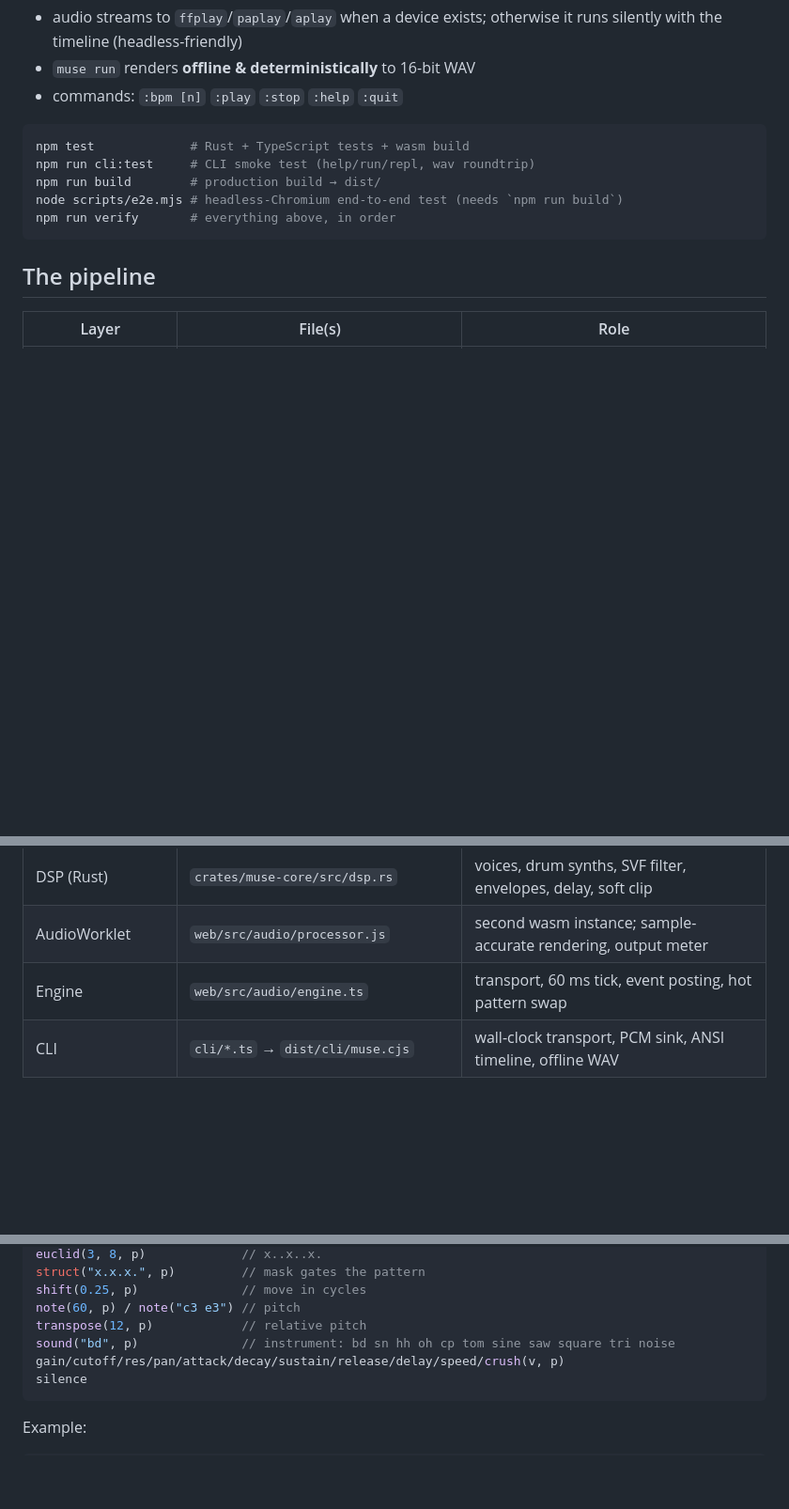
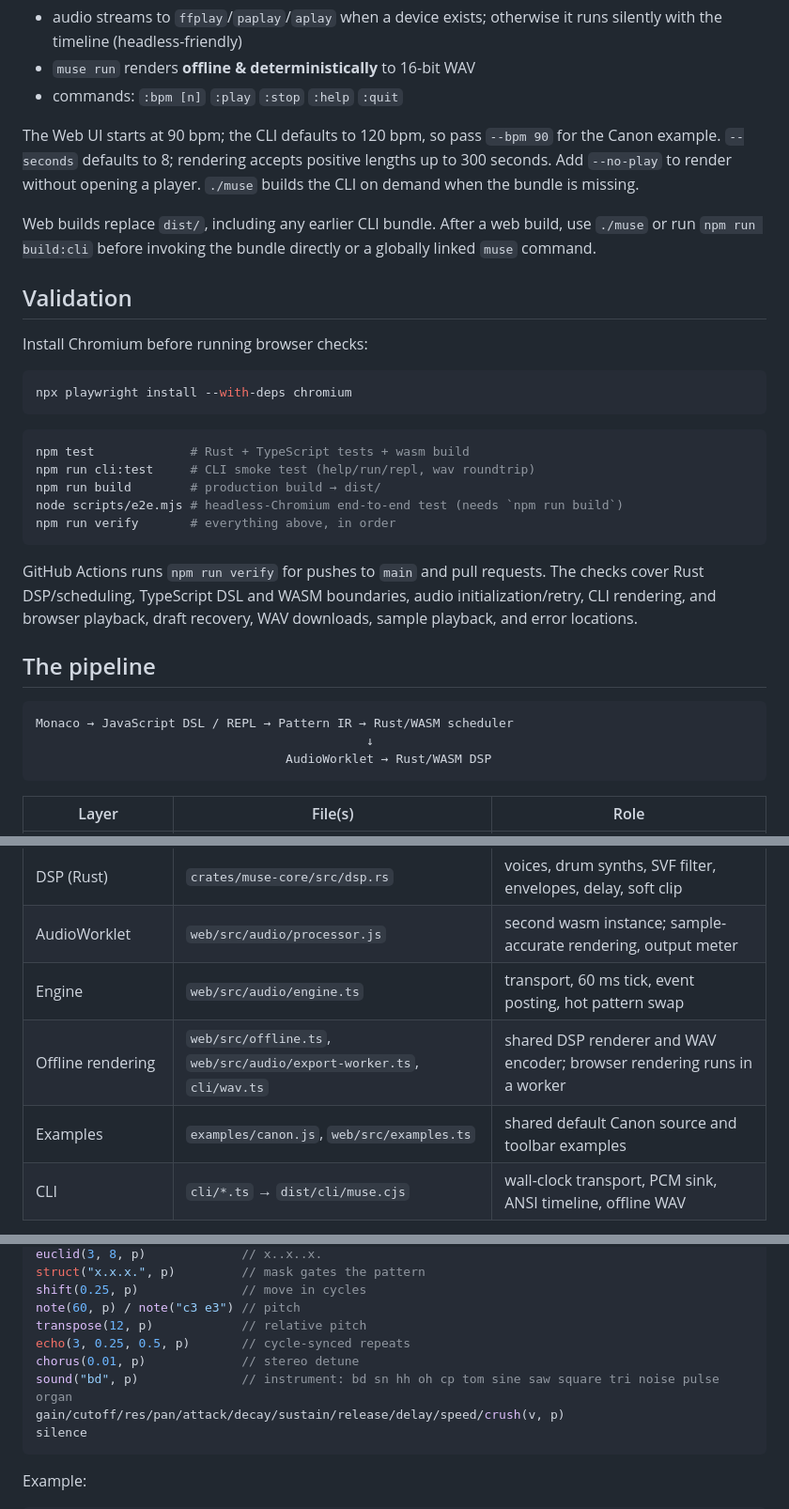
Before and after one commit to ZeroMarker/muse, a Markdown page: README.md, 3 parts joined by grey strips. Shown at 94% size. Drawn GitHub-style; blank space fills up the shorter version.

````diff
--- a/README.md
+++ b/README.md
@@ -59,6 +147,23 @@ muse ❯ stack("bd . hh bd . hh . hh", fast(2, "sn . . sn"))
 - `muse run` renders **offline & deterministically** to 16-bit WAV
 - commands: `:bpm [n]` `:play` `:stop` `:help` `:quit`
 
+The Web UI starts at 90 bpm; the CLI defaults to 120 bpm, so pass `--bpm 90`
+for the Canon example. `--seconds` defaults to 8; rendering accepts positive
+lengths up to 300 seconds. Add `--no-play` to render without opening a player.
+`./muse` builds the CLI on demand when the bundle is missing.
+
+Web builds replace `dist/`, including any earlier CLI bundle. After a web
+build, use `./muse` or run `npm run build:cli` before invoking the bundle directly
+or a globally linked `muse` command.
+
+## Validation
+
+Install Chromium before running browser checks:
+
+```sh
+npx playwright install --with-deps chromium
+```
+
 ```sh
 npm test             # Rust + TypeScript tests + wasm build
 npm run cli:test     # CLI smoke test (help/run/repl, wav roundtrip)
@@ -67,7 +172,18 @@ node scripts/e2e.mjs # headless-Chromium end-to-end test (needs `npm run build`)
 npm run verify       # everything above, in order
 ```
 
+GitHub Actions runs `npm run verify` for pushes to `main` and pull requests.
+The checks cover Rust DSP/scheduling, TypeScript DSL and WASM boundaries,
+audio initialization/retry, CLI rendering, and browser playback, draft recovery,
+WAV downloads, sample playback, and error locations.
+
 ## The pipeline
+
+```text
+Monaco → JavaScript DSL / REPL → Pattern IR → Rust/WASM scheduler
+                                             ↓
+                                  AudioWorklet → Rust/WASM DSP
+```
 
 | Layer | File(s) | Role |
 | --- | --- | --- |
@@ -80,6 +196,8 @@ npm run verify       # everything above, in order
 | DSP (Rust) | `crates/muse-core/src/dsp.rs` | voices, drum synths, SVF filter, envelopes, delay, soft clip |
 | AudioWorklet | `web/src/audio/processor.js` | second wasm instance; sample-accurate rendering, output meter |
 | Engine | `web/src/audio/engine.ts` | transport, 60 ms tick, event posting, hot pattern swap |
+| Offline rendering | `web/src/offline.ts`, `web/src/audio/export-worker.ts`, `cli/wav.ts` | shared DSP renderer and WAV encoder; browser rendering runs in a worker |
+| Examples | `examples/canon.js`, `web/src/examples.ts` | shared default Canon source and toolbar examples |
 | CLI | `cli/*.ts` → `dist/cli/muse.cjs` | wall-clock transport, PCM sink, ANSI timeline, offline WAV |
 
 Two wasm *instances* run from one artifact: the main-thread instance owns the
@@ -129,7 +247,9 @@ struct("x.x.x.", p)         // mask gates the pattern
 shift(0.25, p)              // move in cycles
 note(60, p) / note("c3 e3") // pitch
 transpose(12, p)            // relative pitch
-sound("bd", p)              // instrument: bd sn hh oh cp tom sine saw square tri noise
+echo(3, 0.25, 0.5, p)       // cycle-synced repeats
+chorus(0.01, p)             // stereo detune
+sound("bd", p)              // instrument: bd sn hh oh cp tom sine saw square tri noise pulse organ
 gain/cutoff/res/pan/attack/decay/sustain/release/delay/speed/crush(v, p)
 silence
 ```
````
Also changed, not shown: other parts of README.md (+114 -105 lines), docs/DEPLOYMENT.md (added, +129 -0 lines).
